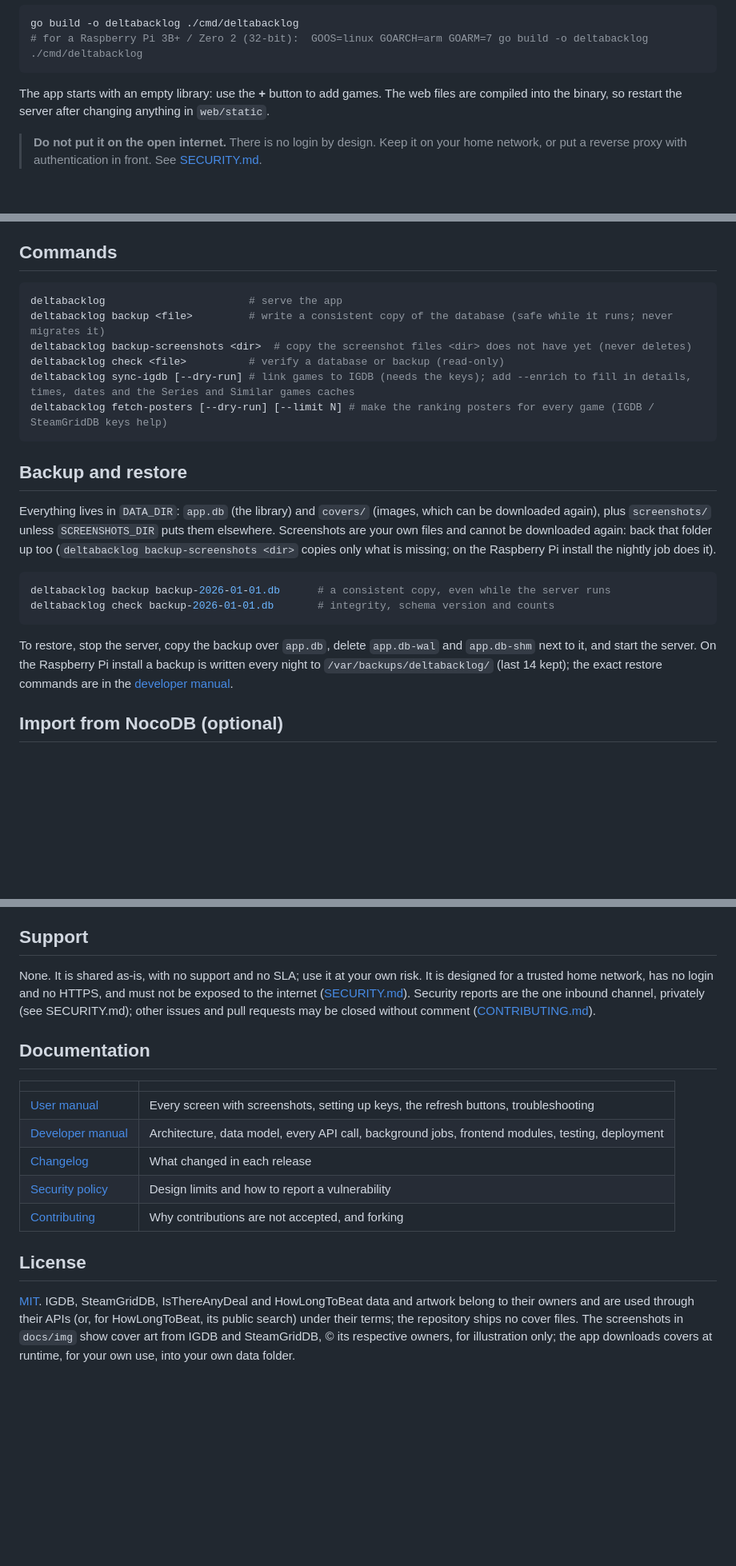
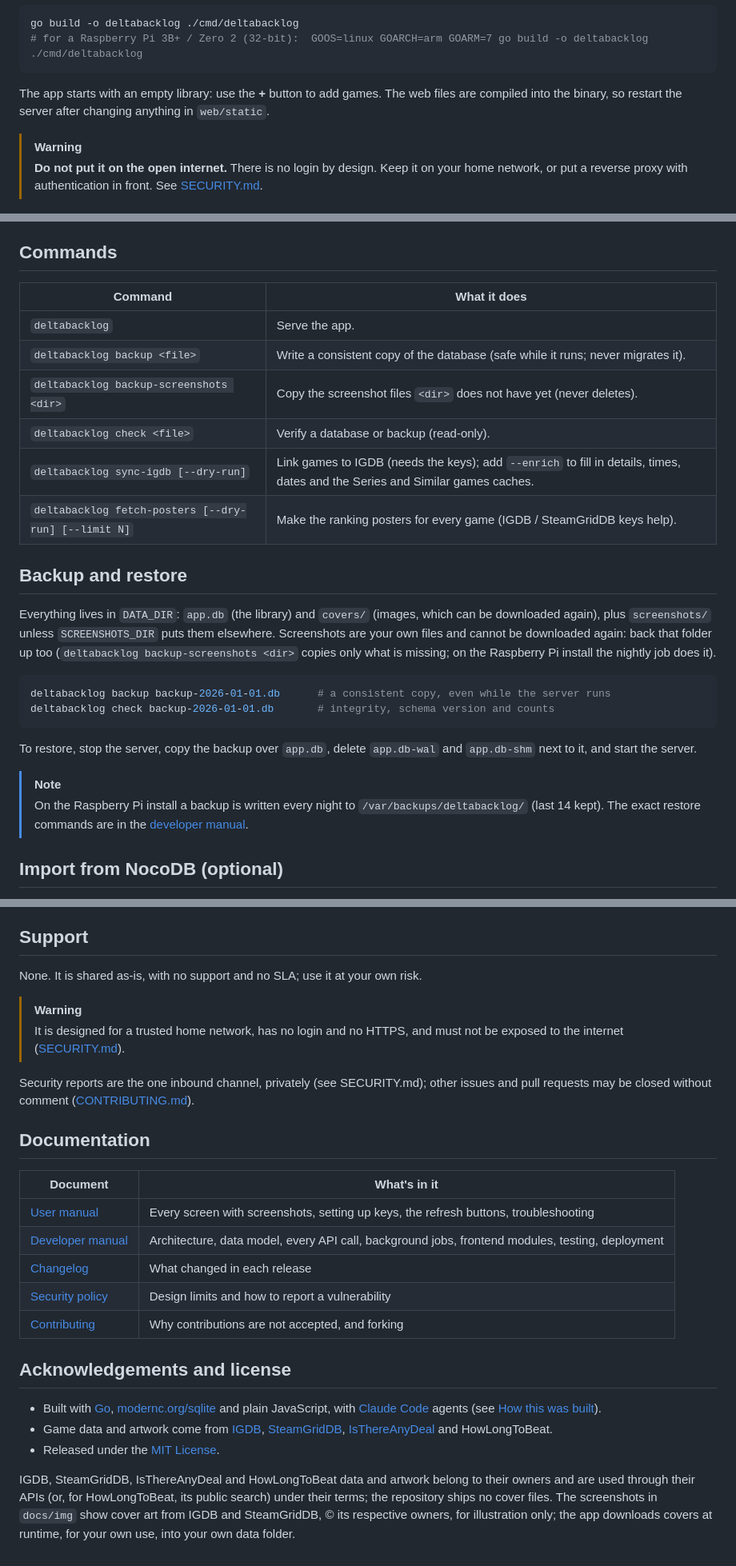
Before and after one commit to Deinigu/DeltaBacklog, a Markdown page: README.md, 3 parts joined by grey strips. Shown at 80% size. Rendered like a GitHub page; blank space fills up the shorter version.

````diff
--- a/README.md
+++ b/README.md
@@ -88,6 +148,7 @@ go build -o deltabacklog ./cmd/deltabacklog
 
 The app starts with an empty library: use the **+** button to add games. The web files are compiled into the binary, so restart the server after changing anything in `web/static`.
 
+> [!WARNING]
 > **Do not put it on the open internet.** There is no login by design. Keep it on your home network, or put a reverse proxy with authentication in front. See [SECURITY.md](SECURITY.md).
 
 ## Raspberry Pi install
@@ -131,14 +197,14 @@ A page whose key is missing says it is not set up; without any key the app still
 
 ## Commands
 
-```sh
-deltabacklog                       # serve the app
-deltabacklog backup <file>         # write a consistent copy of the database (safe while it runs; never migrates it)
-deltabacklog backup-screenshots <dir>  # copy the screenshot files <dir> does not have yet (never deletes)
-deltabacklog check <file>          # verify a database or backup (read-only)
-deltabacklog sync-igdb [--dry-run] # link games to IGDB (needs the keys); add --enrich to fill in details, times, dates and the Series and Similar games caches
-deltabacklog fetch-posters [--dry-run] [--limit N] # make the ranking posters for every game (IGDB / SteamGridDB keys help)
-```
+| Command | What it does |
+|---|---|
+| `deltabacklog` | Serve the app. |
+| `deltabacklog backup <file>` | Write a consistent copy of the database (safe while it runs; never migrates it). |
+| `deltabacklog backup-screenshots <dir>` | Copy the screenshot files `<dir>` does not have yet (never deletes). |
+| `deltabacklog check <file>` | Verify a database or backup (read-only). |
+| `deltabacklog sync-igdb [--dry-run]` | Link games to IGDB (needs the keys); add `--enrich` to fill in details, times, dates and the Series and Similar games caches. |
+| `deltabacklog fetch-posters [--dry-run] [--limit N]` | Make the ranking posters for every game (IGDB / SteamGridDB keys help). |
 
 ## Backup and restore
 
@@ -149,7 +215,10 @@ deltabacklog backup backup-2026-01-01.db      # a consistent copy, even while th
 deltabacklog check backup-2026-01-01.db       # integrity, schema version and counts
 ```
 
-To restore, stop the server, copy the backup over `app.db`, delete `app.db-wal` and `app.db-shm` next to it, and start the server. On the Raspberry Pi install a backup is written every night to `/var/backups/deltabacklog/` (last 14 kept); the exact restore commands are in the [developer manual](docs/developer-manual.md#11-build-and-deploy).
+To restore, stop the server, copy the backup over `app.db`, delete `app.db-wal` and `app.db-shm` next to it, and start the server.
+
+> [!NOTE]
+> On the Raspberry Pi install a backup is written every night to `/var/backups/deltabacklog/` (last 14 kept). The exact restore commands are in the [developer manual](docs/developer-manual.md#11-build-and-deploy).
 
 ## Import from NocoDB (optional)
 
@@ -192,11 +261,16 @@ The result is a pull request per feature, a numbered migration for every schema
 
 ## Support
 
-None. It is shared as-is, with no support and no SLA; use it at your own risk. It is designed for a trusted home network, has no login and no HTTPS, and must not be exposed to the internet ([SECURITY.md](SECURITY.md)). Security reports are the one inbound channel, privately (see SECURITY.md); other issues and pull requests may be closed without comment ([CONTRIBUTING.md](CONTRIBUTING.md)).
+None. It is shared as-is, with no support and no SLA; use it at your own risk.
+
+> [!WARNING]
+> It is designed for a trusted home network, has no login and no HTTPS, and must not be exposed to the internet ([SECURITY.md](SECURITY.md)).
+
+Security reports are the one inbound channel, privately (see SECURITY.md); other issues and pull requests may be closed without comment ([CONTRIBUTING.md](CONTRIBUTING.md)).
 
 ## Documentation
 
-| | |
+| Document | What's in it |
 |---|---|
 | [User manual](docs/user-manual.md) | Every screen with screenshots, setting up keys, the refresh buttons, troubleshooting |
 | [Developer manual](docs/developer-manual.md) | Architecture, data model, every API call, background jobs, frontend modules, testing, deployment |
@@ -204,6 +278,10 @@ None. It is shared as-is, with no support and no SLA; use it at your own risk. I
 | [Security policy](SECURITY.md) | Design limits and how to report a vulnerability |
 | [Contributing](CONTRIBUTING.md) | Why contributions are not accepted, and forking |
 
-## License
+## Acknowledgements and license
 
-[MIT](LICENSE). IGDB, SteamGridDB, IsThereAnyDeal and HowLongToBeat data and artwork belong to their owners and are used through their APIs (or, for HowLongToBeat, its public search) under their terms; the repository ships no cover files. The screenshots in `docs/img` show cover art from IGDB and SteamGridDB, &copy; its respective owners, for illustration only; the app downloads covers at runtime, for your own use, into your own data folder.
+- Built with [Go](https://go.dev/), [modernc.org/sqlite](https://pkg.go.dev/modernc.org/sqlite) and plain JavaScript, with [Claude Code](https://claude.com/claude-code) agents (see [How this was built](#how-this-was-built)).
+- Game data and artwork come from [IGDB](https://www.igdb.com/), [SteamGridDB](https://www.steamgriddb.com/), [IsThereAnyDeal](https://isthereanydeal.com) and HowLongToBeat.
+- Released under the [MIT License](LICENSE).
+
+IGDB, SteamGridDB, IsThereAnyDeal and HowLongToBeat data and artwork belong to their owners and are used through their APIs (or, for HowLongToBeat, its public search) under their terms; the repository ships no cover files. The screenshots in `docs/img` show cover art from IGDB and SteamGridDB, &copy; its respective owners, for illustration only; the app downloads covers at runtime, for your own use, into your own data folder.
````
Also changed, not shown: other parts of README.md (+75 -10 lines).
